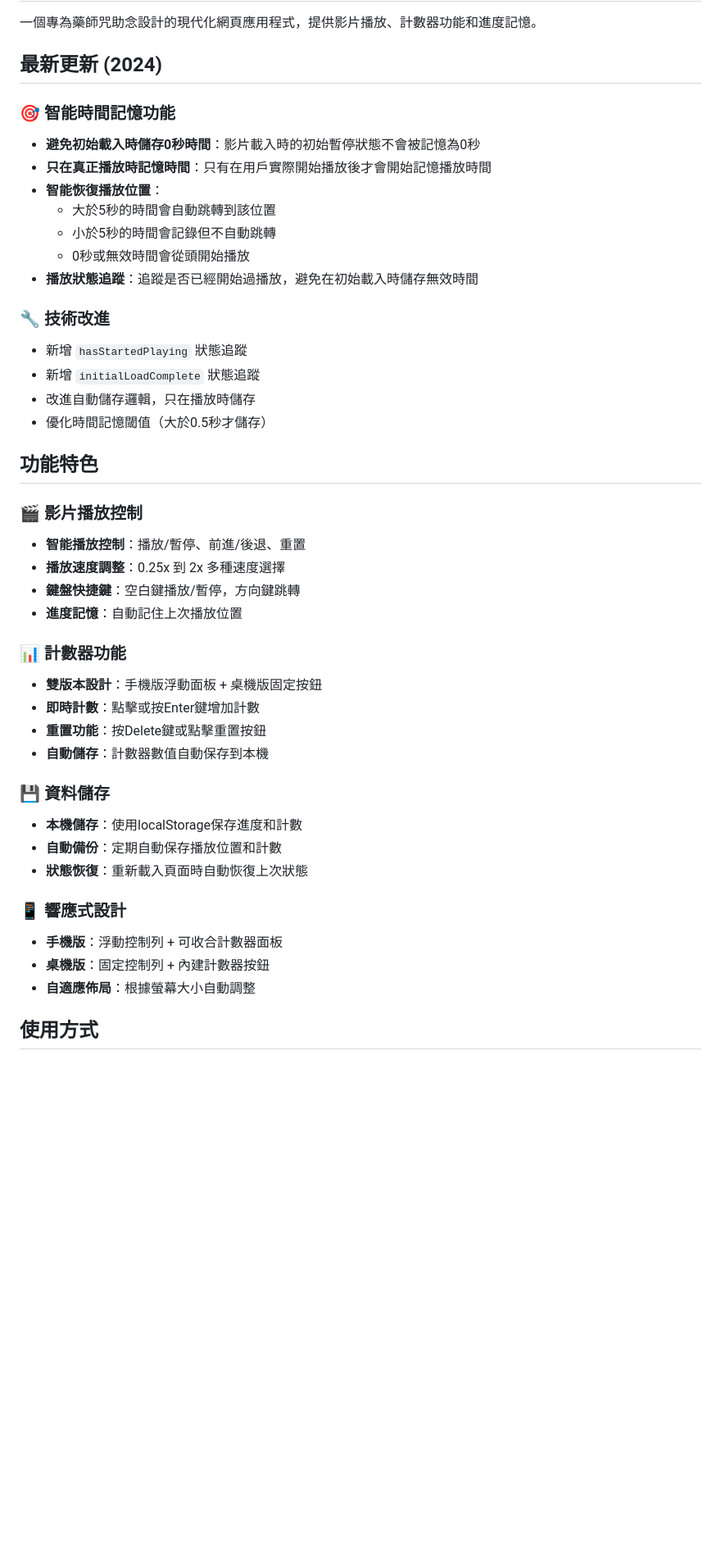
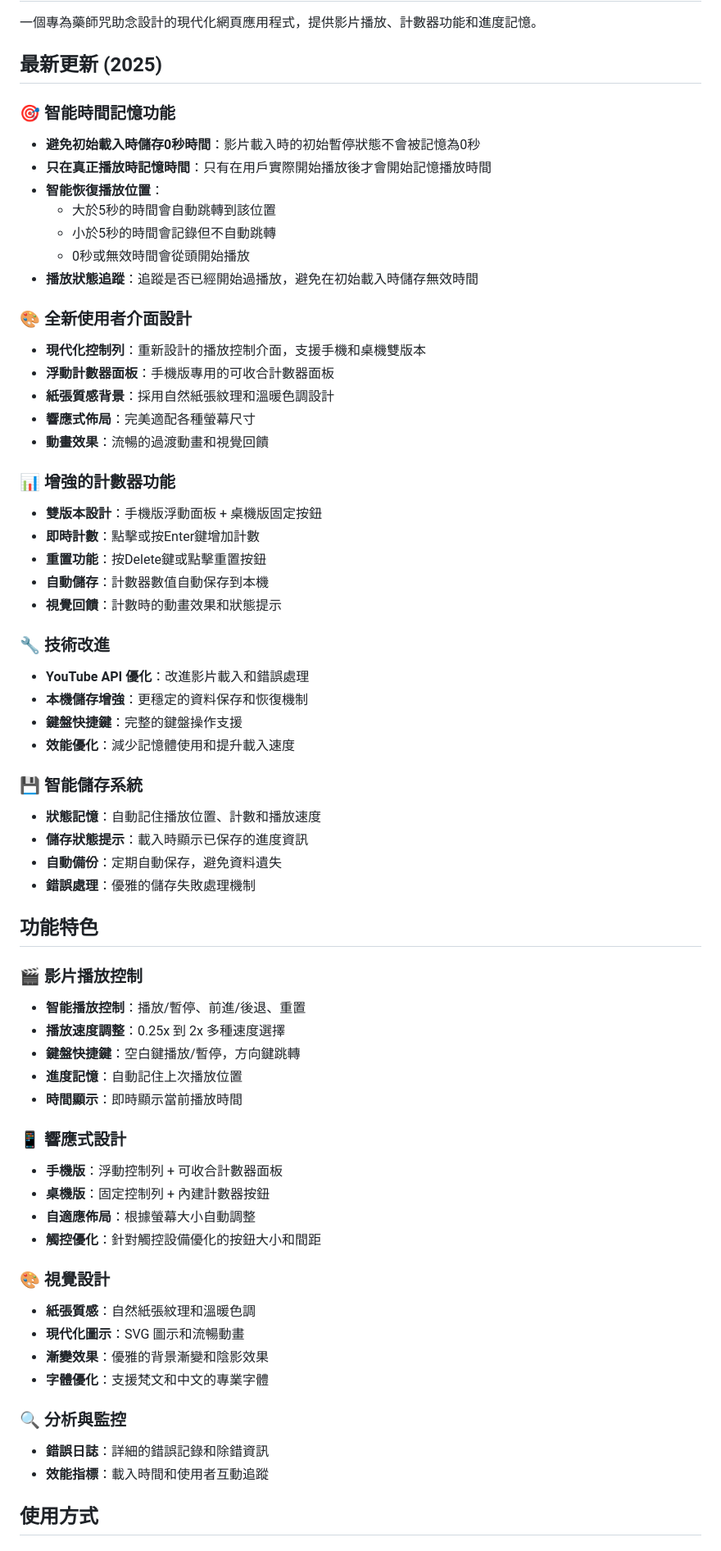
Before and after one commit to ji4/Medicine-Buddha-Mantra, a Markdown page: README.md, the part around the change printed below. Shown: that part at 82% size. GitHub-like rendering; blank space fills up the shorter version.

```diff
--- a/README.md
+++ b/README.md
@@ -2,7 +2,7 @@
 
 一個專為藥師咒助念設計的現代化網頁應用程式，提供影片播放、計數器功能和進度記憶。
 
-## 最新更新 (2024)
+## 最新更新 (2025)
 
 ### 🎯 智能時間記憶功能
 - **避免初始載入時儲存0秒時間**：影片載入時的初始暫停狀態不會被記憶為0秒
@@ -13,11 +13,31 @@
   - 0秒或無效時間會從頭開始播放
 - **播放狀態追蹤**：追蹤是否已經開始過播放，避免在初始載入時儲存無效時間
 
+### 🎨 全新使用者介面設計
+- **現代化控制列**：重新設計的播放控制介面，支援手機和桌機雙版本
+- **浮動計數器面板**：手機版專用的可收合計數器面板
+- **紙張質感背景**：採用自然紙張紋理和溫暖色調設計
+- **響應式佈局**：完美適配各種螢幕尺寸
+- **動畫效果**：流暢的過渡動畫和視覺回饋
+
+### 📊 增強的計數器功能
+- **雙版本設計**：手機版浮動面板 + 桌機版固定按鈕
+- **即時計數**：點擊或按Enter鍵增加計數
+- **重置功能**：按Delete鍵或點擊重置按鈕
+- **自動儲存**：計數器數值自動保存到本機
+- **視覺回饋**：計數時的動畫效果和狀態提示
+
 ### 🔧 技術改進
-- 新增 `hasStartedPlaying` 狀態追蹤
-- 新增 `initialLoadComplete` 狀態追蹤
-- 改進自動儲存邏輯，只在播放時儲存
-- 優化時間記憶閾值（大於0.5秒才儲存）
+- **YouTube API 優化**：改進影片載入和錯誤處理
+- **本機儲存增強**：更穩定的資料保存和恢復機制
+- **鍵盤快捷鍵**：完整的鍵盤操作支援
+- **效能優化**：減少記憶體使用和提升載入速度
+
+### 💾 智能儲存系統
+- **狀態記憶**：自動記住播放位置、計數和播放速度
+- **儲存狀態提示**：載入時顯示已保存的進度資訊
+- **自動備份**：定期自動保存，避免資料遺失
+- **錯誤處理**：優雅的儲存失敗處理機制
 
 ## 功能特色
 
@@ -26,22 +46,23 @@
 - **播放速度調整**：0.25x 到 2x 多種速度選擇
 - **鍵盤快捷鍵**：空白鍵播放/暫停，方向鍵跳轉
 - **進度記憶**：自動記住上次播放位置
-
-### 📊 計數器功能
-- **雙版本設計**：手機版浮動面板 + 桌機版固定按鈕
-- **即時計數**：點擊或按Enter鍵增加計數
-- **重置功能**：按Delete鍵或點擊重置按鈕
-- **自動儲存**：計數器數值自動保存到本機
-
-### 💾 資料儲存
-- **本機儲存**：使用localStorage保存進度和計數
-- **自動備份**：定期自動保存播放位置和計數
-- **狀態恢復**：重新載入頁面時自動恢復上次狀態
+- **時間顯示**：即時顯示當前播放時間
 
 ### 📱 響應式設計
 - **手機版**：浮動控制列 + 可收合計數器面板
 - **桌機版**：固定控制列 + 內建計數器按鈕
 - **自適應佈局**：根據螢幕大小自動調整
+- **觸控優化**：針對觸控設備優化的按鈕大小和間距
+
+### 🎨 視覺設計
+- **紙張質感**：自然紙張紋理和溫暖色調
+- **現代化圖示**：SVG 圖示和流暢動畫
+- **漸變效果**：優雅的背景漸變和陰影效果
+- **字體優化**：支援梵文和中文的專業字體
+
+### 🔍 分析與監控
+- **錯誤日誌**：詳細的錯誤記錄和除錯資訊
+- **效能指標**：載入時間和使用者互動追蹤
 
 ## 使用方式
 
```
Also changed, not shown: other parts of README.md (+18 -0 lines), LICENSE.md (added, +34 -0 lines).
